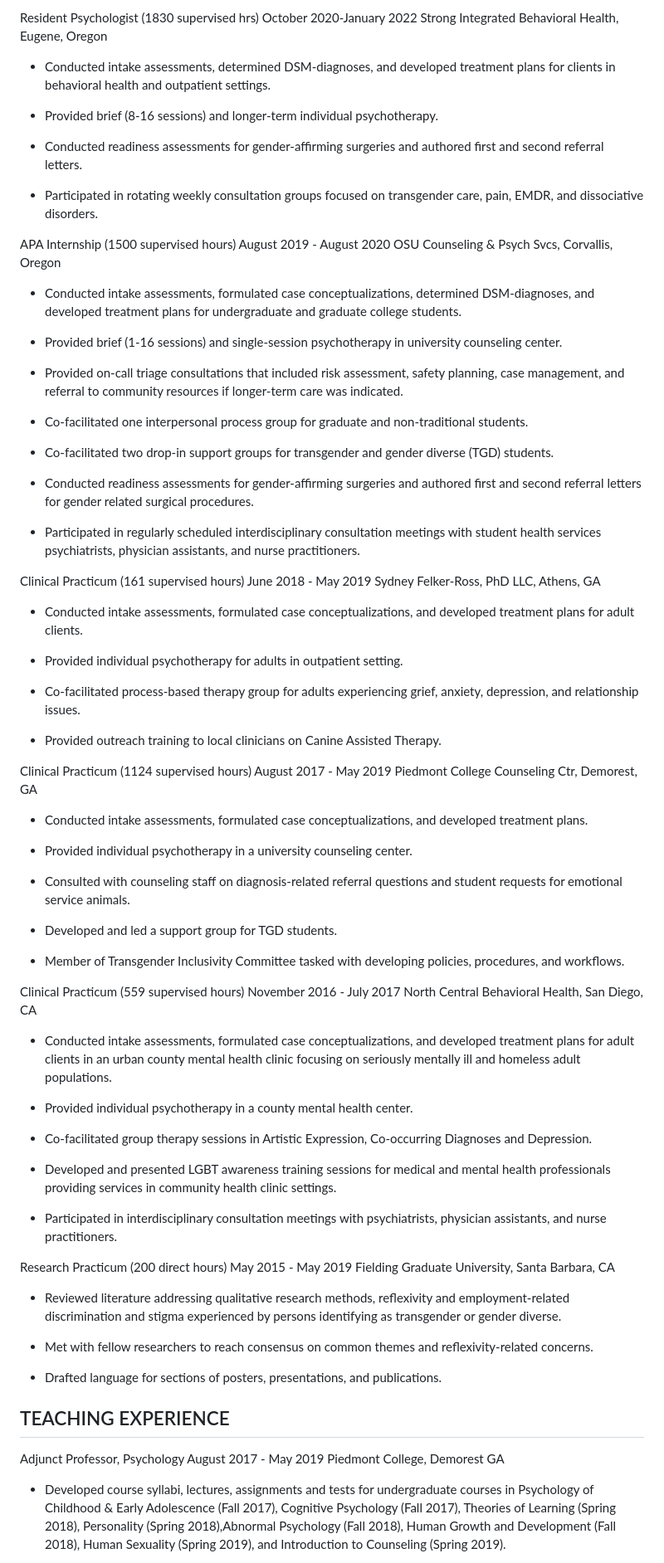
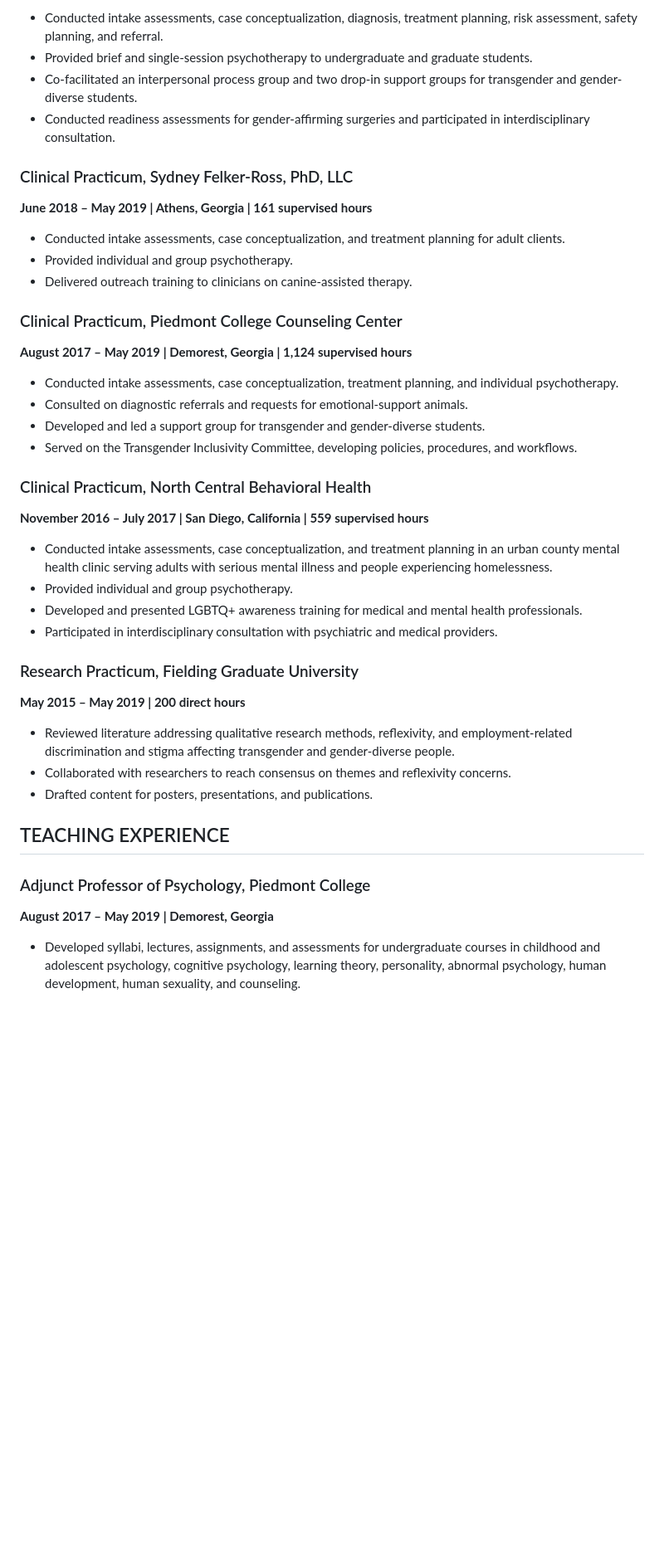
Before and after one commit to fintube61git/pro-site, a Markdown page: cv.md, the part around one of its changes. Shown at 83% size. Drawn GitHub-style; blank space fills up the shorter version.

```diff
--- a/cv.md
+++ b/cv.md
@@ -115,82 +121,43 @@ February 2022-June 2022 LifeStance (formerly Strong Integrated Behavioral Health
 
-Resident Psychologist (1830 supervised hrs)
-October 2020-January 2022 Strong Integrated Behavioral Health, Eugene, Oregon
+- Conducted intake assessments, case conceptualization, diagnosis, treatment planning, risk assessment, safety planning, and referral.
+- Provided brief and single-session psychotherapy to undergraduate and graduate students.
+- Co-facilitated an interpersonal process group and two drop-in support groups for transgender and gender-diverse students.
+- Conducted readiness assessments for gender-affirming surgeries and participated in interdisciplinary consultation.
 
-- Conducted intake assessments, determined DSM-diagnoses, and developed treatment plans for clients in behavioral health and outpatient settings.
+### Clinical Practicum, Sydney Felker-Ross, PhD, LLC
+**June 2018 – May 2019 | Athens, Georgia | 161 supervised hours**
 
-- Provided brief (8-16 sessions) and longer-term individual psychotherapy.
+- Conducted intake assessments, case conceptualization, and treatment planning for adult clients.
+- Provided individual and group psychotherapy.
+- Delivered outreach training to clinicians on canine-assisted therapy.
 
-- Conducted readiness assessments for gender-affirming surgeries and authored first and second referral letters.
+### Clinical Practicum, Piedmont College Counseling Center
+**August 2017 – May 2019 | Demorest, Georgia | 1,124 supervised hours**
 
-- Participated in rotating weekly consultation groups focused on transgender care, pain, EMDR, and dissociative disorders.
+- Conducted intake assessments, case conceptualization, treatment planning, and individual psychotherapy.
+- Consulted on diagnostic referrals and requests for emotional-support animals.
+- Developed and led a support group for transgender and gender-diverse students.
+- Served on the Transgender Inclusivity Committee, developing policies, procedures, and workflows.
 
-APA Internship (1500 supervised hours)
-August 2019 - August 2020 OSU Counseling & Psych Svcs, Corvallis, Oregon
+### Clinical Practicum, North Central Behavioral Health
+**November 2016 – July 2017 | San Diego, California | 559 supervised hours**
 
-- Conducted intake assessments, formulated case conceptualizations, determined DSM-diagnoses, and developed treatment plans for undergraduate and graduate college students.
+- Conducted intake assessments, case conceptualization, and treatment planning in an urban county mental health clinic serving adults with serious mental illness and people experiencing homelessness.
+- Provided individual and group psychotherapy.
+- Developed and presented LGBTQ+ awareness training for medical and mental health professionals.
+- Participated in interdisciplinary consultation with psychiatric and medical providers.
 
-- Provided brief (1-16 sessions) and single-session psychotherapy in university counseling center.
+### Research Practicum, Fielding Graduate University
+**May 2015 – May 2019 | 200 direct hours**
 
-- Provided on-call triage consultations that included risk assessment, safety planning, case management, and referral to community resources if longer-term care was indicated.
-
-- Co-facilitated one interpersonal process group for graduate and non-traditional students.
-
-- Co-facilitated two drop-in support groups for transgender and gender diverse (TGD) students.
-
-- Conducted readiness assessments for gender-affirming surgeries and authored first and second referral letters for gender related surgical procedures.
-
-- Participated in regularly scheduled interdisciplinary consultation meetings with student health services psychiatrists, physician assistants, and nurse practitioners.
-
-Clinical Practicum (161 supervised hours)
-June 2018 - May 2019 Sydney Felker-Ross, PhD LLC, Athens, GA
-
-- Conducted intake assessments, formulated case conceptualizations, and developed treatment plans for adult clients.
-
-- Provided individual psychotherapy for adults in outpatient setting.
-
-- Co-facilitated process-based therapy group for adults experiencing grief, anxiety, depression, and relationship issues.
-
-- Provided outreach training to local clinicians on Canine Assisted Therapy.
-
-Clinical Practicum (1124 supervised hours)
-August 2017 - May 2019 Piedmont College Counseling Ctr, Demorest, GA
-
-- Conducted intake assessments, formulated case conceptualizations, and developed treatment plans.
-
-- Provided individual psychotherapy in a university counseling center.
-
-- Consulted with counseling staff on diagnosis-related referral questions and student requests for emotional service animals.
-
-- Developed and led a support group for TGD students.
-
-- Member of Transgender Inclusivity Committee tasked with developing policies, procedures, and workflows.
-
-Clinical Practicum (559 supervised hours)
-November 2016 - July 2017 North Central Behavioral Health, San Diego, CA
-
-- Conducted intake assessments, formulated case conceptualizations, and developed treatment plans for adult clients in an urban county mental health clinic focusing on seriously mentally ill and homeless adult populations.
-
-- Provided individual psychotherapy in a county mental health center.
-
-- Co-facilitated group therapy sessions in Artistic Expression, Co-occurring Diagnoses and Depression.
-
-- Developed and presented LGBT awareness training sessions for medical and mental health professionals providing services in community health clinic settings.
-
-- Participated in interdisciplinary consultation meetings with psychiatrists, physician assistants, and nurse practitioners.
-
-Research Practicum (200 direct hours)
-May 2015 - May 2019 Fielding Graduate University, Santa Barbara, CA
-
-- Reviewed literature addressing qualitative research methods, reflexivity and employment-related discrimination and stigma experienced by persons identifying as transgender or gender diverse.
-
-- Met with fellow researchers to reach consensus on common themes and reflexivity-related concerns.
-
-- Drafted language for sections of posters, presentations, and publications.
+- Reviewed literature addressing qualitative research methods, reflexivity, and employment-related discrimination and stigma affecting transgender and gender-diverse people.
+- Collaborated with researchers to reach consensus on themes and reflexivity concerns.
+- Drafted content for posters, presentations, and publications.
 
 ## TEACHING EXPERIENCE
 
-Adjunct Professor, Psychology
-August 2017 - May 2019 Piedmont College, Demorest GA
+### Adjunct Professor of Psychology, Piedmont College
+**August 2017 – May 2019 | Demorest, Georgia**
 
-- Developed course syllabi, lectures, assignments and tests for undergraduate courses in Psychology of Childhood & Early Adolescence (Fall 2017), Cognitive Psychology (Fall 2017), Theories of Learning (Spring 2018), Personality (Spring 2018),Abnormal Psychology (Fall 2018), Human Growth and Development (Fall 2018), Human Sexuality (Spring 2019), and Introduction to Counseling (Spring 2019).
+- Developed syllabi, lectures, assignments, and assessments for undergraduate courses in childhood and adolescent psychology, cognitive psychology, learning theory, personality, abnormal psychology, human development, human sexuality, and counseling.
 
```
Also changed, not shown: other parts of cv.md (+59 -57 lines), cv/presentations.md (+9 -9 lines).
